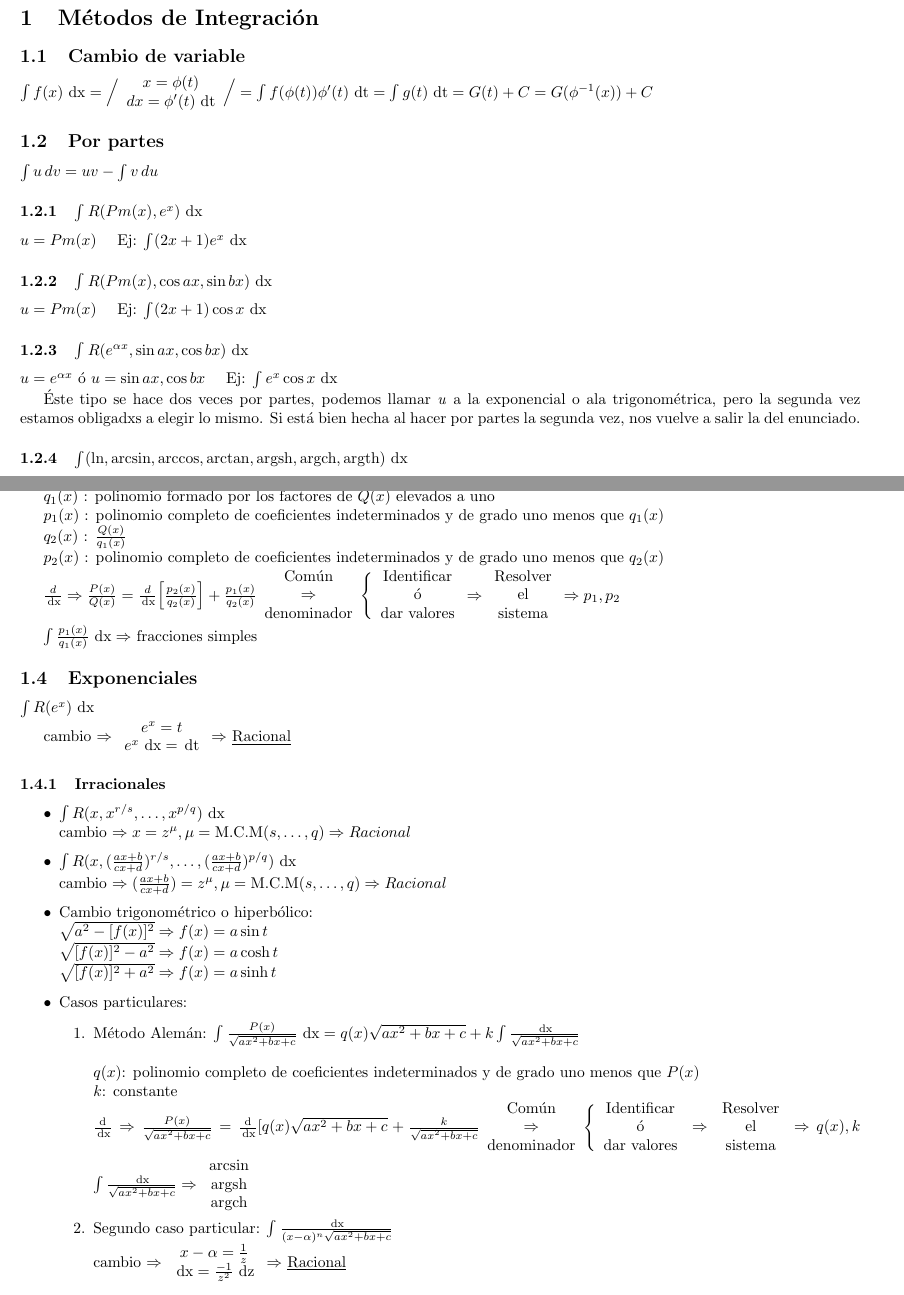
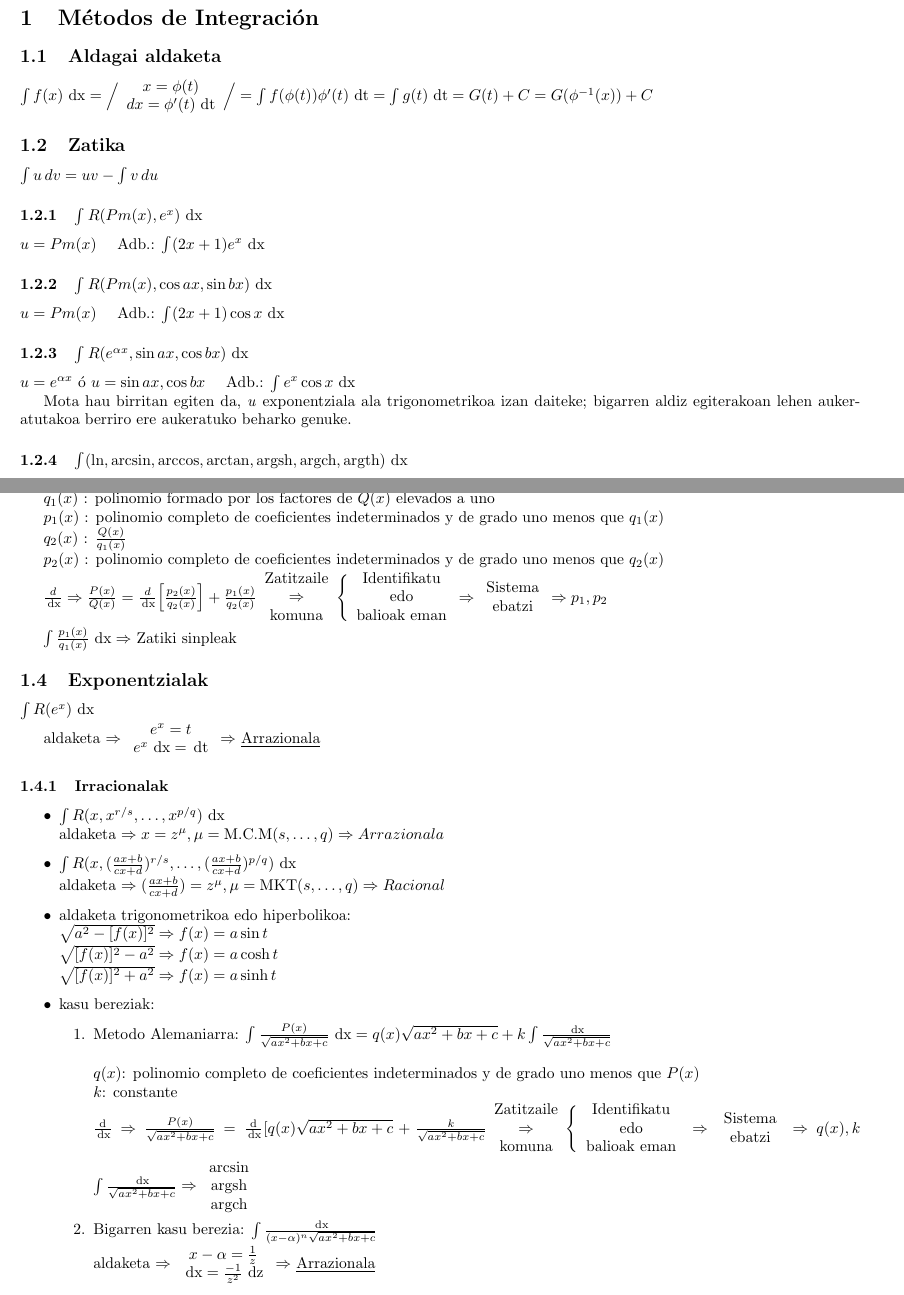
Before and after one commit to jrenteria003/kalk.apunteak, a LaTeX document (txuleta.tex): two parts of pages 1 and 2 of 2, joined at a grey line, cut so that both start at the same text. Compiled offline with pdfLaTeX.

Commit message:
dokumentua euskeratzen hasi

```diff
--- a/txuleta.tex
+++ b/txuleta.tex
@@ -13,7 +13,7 @@
 
 \begin{document}
 	\section{Métodos de Integración}
-		\subsection{Cambio de variable}
+		\subsection{Aldagai aldaketa}
 			$ \int f(x) \xder = \Big{/}
 				\begin{array}{c}
 					x = \phi (t) \\
@@ -23,21 +23,19 @@
 				= \int f(\phi(t)) \phi' (t) \tder =
 				\int g(t) \tder = G (t) + C = G (\phi^{-1} (x)) + C
 			$
-		\subsection{Por partes}
+		\subsection{Zatika}
 			$ \int u \, dv = uv - \int v \, du $
 
 			\subsubsection{$ \int R (Pm(x), e^x) \xder$}
 				$ u = Pm(x) $ \quad
-				Ej: $ \int (2x + 1) e^x \xder $
+				Adb.: $ \int (2x + 1) e^x \xder $
 			\subsubsection{$ \int R (Pm(x), \cos ax, \sin bx) \xder $}
 				$ u = Pm(x) $ \quad
-				Ej: $ \int (2x + 1) \cos x \xder $
+				Adb.: $ \int (2x + 1) \cos x \xder $
 			\subsubsection{$ \int R (e^{\alpha x}, \sin ax, \cos bx) \xder $}
 				$ u = e^{\alpha x} $ ó $ u = \sin ax, \cos bx $ \quad
-				Ej: $ \int e^x \cos x \xder $
+				Adb.: $ \int e^x \cos x \xder $
 
-				Éste tipo se hace dos veces por partes, podemos llamar
-				\textit{u} a la exponencial o ala trigonométrica, pero la
-				segunda vez estamos obligadxs a elegir lo mismo. Si está bien
-				hecha al hacer por partes la segunda vez, nos vuelve a salir
-				la del enunciado.
+				Mota hau birritan egiten da, \textit{u} exponentziala ala
+				trigonometrikoa izan daiteke; bigarren aldiz egiterakoan
+				lehen aukeratutakoa berriro ere aukeratuko beharko genuke.
@@ -155,51 +152,50 @@
 			$ \frac{d}{\xder} \Rightarrow \frac{P(x)}{Q(x)} = \frac{d}{\xder}
 				\Big[ \frac{p_2 (x)}{q_2 (x)} \Big] + \frac{p_1 (x)}{q_2 (x)}
 				\begin{array}{c}
-					\text{Común}\\
+					\text{Zatitzaile}\\
 					\Rightarrow\\
-					\text{denominador}
+					\text{komuna}
 				\end{array}
 				\Bigg \{
 				\begin{array}{c}
-					\text{Identificar}\\
-					\text{ó}\\
-					\text{dar valores}
+					\text{Identifikatu}\\
+					\text{edo}\\
+					\text{balioak eman}
 				\end{array}
 				\Rightarrow
 				\begin{array}{c}
-					\text{Resolver}\\
-					\text{el}\\
-					\text{sistema}
+					\text{Sistema}\\
+					\text{ebatzi}
 				\end{array} \Rightarrow p_1 , p_2 $
 
-				$ \int \frac{p_1 (x)}{q_1 (x)} \xder \Rightarrow $ fracciones simples
+				$ \int \frac{p_1 (x)}{q_1 (x)} \xder \Rightarrow $ Zatiki sinpleak
 
-	\subsection{Exponenciales}
+	\subsection{Exponentzialak}
 		$ \int R (e^x) \xder $
 
-			cambio $ \Rightarrow
+			aldaketa $ \Rightarrow
 			\begin{array}{c}
 				e^x = t\\
 				e^x \xder = \tder
 			\end{array}
-			\Rightarrow $ \underline{Racional}
+			\Rightarrow $ \underline{Arrazionala}
 
-		\subsubsection{Irracionales}
+		\subsubsection{Irracionalak}
 			\begin{itemize}
 				\item $ \int R (x, x^{r/s}, \dots , x^{p/q}) \xder $\\
-					cambio $ \Rightarrow x = z^{\mu},
-					\mu = \text{M.C.M} (s, \dots, q) \Rightarrow Racional $
+					aldaketa $ \Rightarrow x = z^{\mu},
+					\mu = \text{M.C.M} (s, \dots, q) \Rightarrow Arrazionala $
 				\item $ \int R (x, (\frac{ax+b}{cx+d})^{r/s}, \dots,
 					(\frac{ax+b}{cx+d})^{p/q}) \xder $\\
-					cambio $ \Rightarrow (\frac{ax+b}{cx+d}) = z^{\mu},
-					\mu = \text{M.C.M} (s, \dots, q) \Rightarrow Racional $
-				\item Cambio trigonométrico o hiperbólico:\\
+					aldaketa $ \Rightarrow (\frac{ax+b}{cx+d}) = z^{\mu},
+					\mu = \text{MKT} (s, \dots, q) \Rightarrow Racional $
+				\item aldaketa trigonometrikoa edo hiperbolikoa:\\
 					$ \sqrt{a^2 - [f(x)]^2} \Rightarrow f(x) = a \sin t $\\
 					$ \sqrt{[f(x)]^2 - a^2} \Rightarrow f(x) = a \cosh t $\\
 					$ \sqrt{[f(x)]^2 + a^2} \Rightarrow f(x) = a \sinh t $
-				\item Casos particulares:
+				\item kasu bereziak:
 					\begin{enumerate}
-						\item Método Alemán:
+						\item Metodo Alemaniarra:
 							$ \int \frac{P(x)}{\sqrt{a x^2 + bx + c}} \xder =
 							q(x) \sqrt{a x^2 + bx + c} + k \int \frac{\xder}{\sqrt{a x^2 + bx + c}} $\\
 
@@ -212,21 +208,20 @@
 							\frac{\mathrm{d}}{\xder}
 							[q(x) \sqrt{a x^2 + bx + c} + \frac{k}{\sqrt{a x^2 + bx + c}}
 							\begin{array}{c}
-								\text{Común}\\
+								\text{Zatitzaile}\\
 								\Rightarrow\\
-								\text{denominador}
+								\text{komuna}
 							\end{array}
 							\Bigg \{
 							\begin{array}{c}
-								\text{Identificar}\\
-								\text{ó}\\
-								\text{dar valores}
+								\text{Identifikatu}\\
+								\text{edo}\\
+								\text{balioak eman}
 							\end{array}
 							\Rightarrow
 							\begin{array}{c}
-								\text{Resolver}\\
-								\text{el}\\
-								\text{sistema}
+								\text{Sistema}\\
+								\text{ebatzi}
 							\end{array} \Rightarrow q(x), k $
 							$ \quad \int \frac{\xder}{\sqrt{a x^2 + bx + c}}
 							\Rightarrow
@@ -235,14 +230,14 @@
 								\argsh\\
 								\argch
 							\end{array} $
-						\item Segundo caso particular:
+						\item Bigarren kasu berezia:
 							$ \int \frac{\xder}{(x - \alpha)^n \sqrt{a x^2 + bx + c}} $\\
-							cambio $ \Rightarrow
+							aldaketa $ \Rightarrow
 							\begin{array}{c}
 								x - \alpha = \frac{1}{z}\\
 								\xder = \frac{-1}{z^2} \zder
 							\end{array}
-							\Rightarrow $ \underline{Racional}
+							\Rightarrow $ \underline{Arrazionala}
 					\end{enumerate}
 			\end{itemize}
 
```
Also changed, not shown: txuleta.tex (91 more changed lines).
